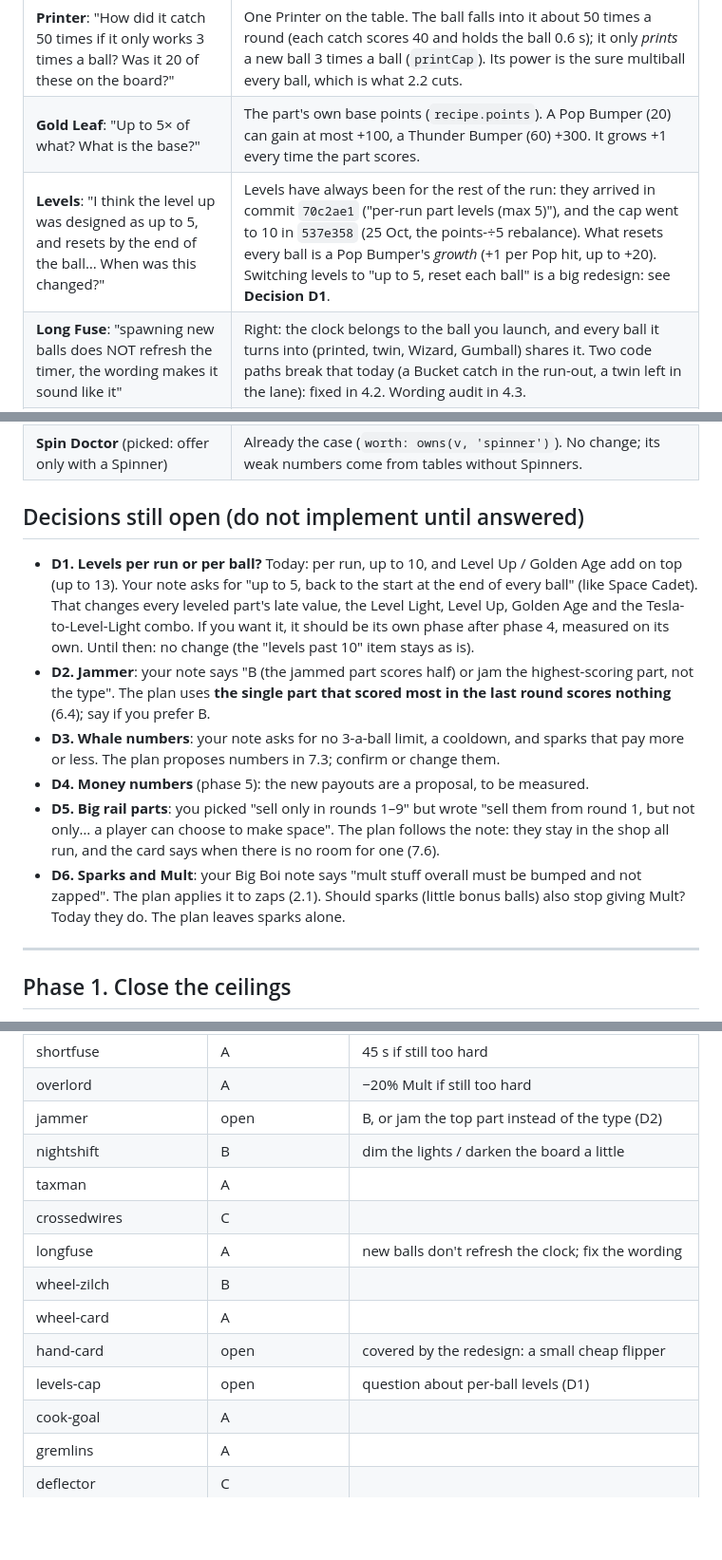
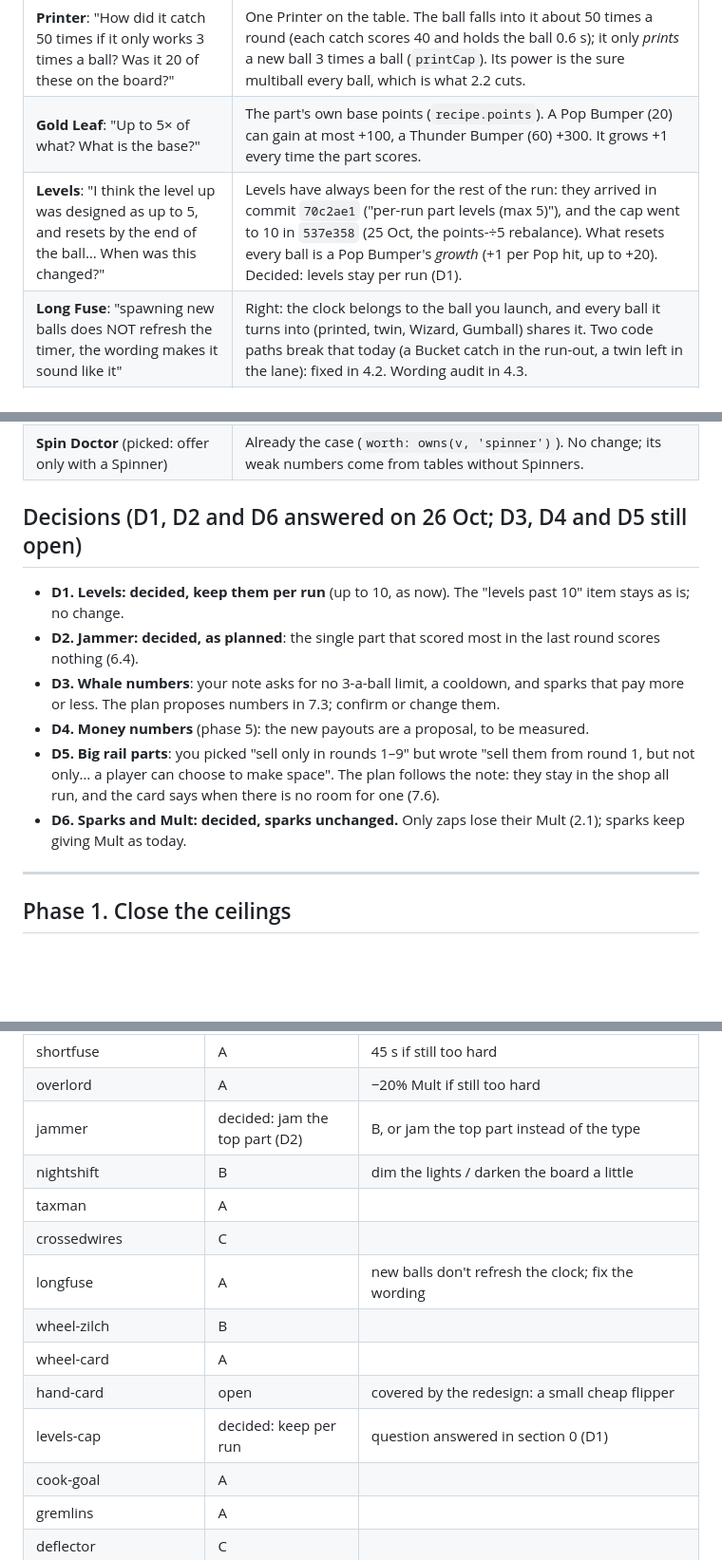
Before and after one commit to MostBrutalPreanut/DiceIt, a Markdown page: docs/balance-changes-plan.md, 3 parts joined by grey strips. Shown at 95% size. Drawn GitHub-style; blank space fills up the shorter version.

Commit message:
Plan: levels stay per run, Jammer jams the top part, sparks keep their Mult
Co-Authored-By: Claude Opus 5.5 <noreply@anthropic.com>
Claude-Session: https://claude.ai/code/session_01Lw42ALhhjMXtGVL83acyzn

```diff
--- a/docs/balance-changes-plan.md
+++ b/docs/balance-changes-plan.md
@@ -23,30 +23,24 @@ How to use it:
 |---|---|
 | **Printer**: "How did it catch 50 times if it only works 3 times a ball? Was it 20 of these on the board?" | One Printer on the table. The ball falls into it about 50 times a round (each catch scores 40 and holds the ball 0.6 s); it only *prints* a new ball 3 times a ball (`printCap`). Its power is the sure multiball every ball, which is what 2.2 cuts. |
 | **Gold Leaf**: "Up to 5× of what? What is the base?" | The part's own base points (`recipe.points`). A Pop Bumper (20) can gain at most +100, a Thunder Bumper (60) +300. It grows +1 every time the part scores. |
-| **Levels**: "I think the level up was designed as up to 5, and resets by the end of the ball… When was this changed?" | Levels have always been for the rest of the run: they arrived in commit `70c2ae1` ("per-run part levels (max 5)"), and the cap went to 10 in `537e358` (25 Oct, the points-÷5 rebalance). What resets every ball is a Pop Bumper's *growth* (+1 per Pop hit, up to +20). Switching levels to "up to 5, reset each ball" is a big redesign: see **Decision D1**. |
+| **Levels**: "I think the level up was designed as up to 5, and resets by the end of the ball… When was this changed?" | Levels have always been for the rest of the run: they arrived in commit `70c2ae1` ("per-run part levels (max 5)"), and the cap went to 10 in `537e358` (25 Oct, the points-÷5 rebalance). What resets every ball is a Pop Bumper's *growth* (+1 per Pop hit, up to +20). Decided: levels stay per run (D1). |
 | **Long Fuse**: "spawning new balls does NOT refresh the timer, the wording makes it sound like it" | Right: the clock belongs to the ball you launch, and every ball it turns into (printed, twin, Wizard, Gumball) shares it. Two code paths break that today (a Bucket catch in the run-out, a twin left in the lane): fixed in 4.2. Wording audit in 4.3. |
 | **Autopilot / loop breakers**: "I think we already solved this in another fix?" | Mostly yes: closing time (4.1) ends every run-out loop the tests found, the Mag-Grab rest (3.4) breaks the ping-pong, and the Wheel and Printer limits (3.1, 3.2) remove the other two engines. A loop during play is now bounded by the ball clock. So no new loop rule now; 10.2 re-tests it, and Overheat is the fallback if a loop survives. |
 | **Weak players**: "See if making it controllable helps" | Covered by the Helping Hand redesign (7.1), then measured in 10.2. |
 | **Cash decals**: "Just suggested solutions" | They become useful once money is tighter (phase 5); nothing to change on them. |
 | **Spin Doctor** (picked: offer only with a Spinner) | Already the case (`worth: owns(v, 'spinner')`). No change; its weak numbers come from tables without Spinners. |
 
-## Decisions still open (do not implement until answered)
+## Decisions (D1, D2 and D6 answered on 26 Oct; D3, D4 and D5 still open)
 
-- **D1. Levels per run or per ball?** Today: per run, up to 10, and Level Up / Golden Age add on top (up to 13). Your note
-  asks for "up to 5, back to the start at the end of every ball" (like Space Cadet). That changes every leveled part's
-  late value, the Level Light, Level Up, Golden Age and the Tesla-to-Level-Light combo. If you want it, it should be its
-  own phase after phase 4, measured on its own. Until then: no change (the "levels past 10" item stays as is).
-- **D2. Jammer**: your note says "B (the jammed part scores half) or jam the highest-scoring part, not the type". The plan
-  uses **the single part that scored most in the last round scores nothing** (6.4); say if you prefer B.
+- **D1. Levels: decided, keep them per run** (up to 10, as now). The "levels past 10" item stays as is; no change.
+- **D2. Jammer: decided, as planned**: the single part that scored most in the last round scores nothing (6.4).
 - **D3. Whale numbers**: your note asks for no 3-a-ball limit, a cooldown, and sparks that pay more or less. The plan
   proposes numbers in 7.3; confirm or change them.
 - **D4. Money numbers** (phase 5): the new payouts are a proposal, to be measured.
 - **D5. Big rail parts**: you picked "sell only in rounds 1–9" but wrote "sell them from round 1, but not only… a player
   can choose to make space". The plan follows the note: they stay in the shop all run, and the card says when there is
   no room for one (7.6).
-- **D6. Sparks and Mult**: your Big Boi note says "mult stuff overall must be bumped and not zapped". The plan applies it
-  to zaps (2.1). Should sparks (little bonus balls) also stop giving Mult? Today they do. The plan leaves sparks alone.
-
+- **D6. Sparks and Mult: decided, sparks unchanged.** Only zaps lose their Mult (2.1); sparks keep giving Mult as today.
 ---
 
 ## Phase 1. Close the ceilings
@@ -329,7 +323,7 @@ and the loop breakers (unless 10.2 finds a loop).
 | weak-players | open | see if a controllable Hand helps |
 | shortfuse | A | 45 s if still too hard |
 | overlord | A | −20% Mult if still too hard |
-| jammer | open | B, or jam the top part instead of the type (D2) |
+| jammer | decided: jam the top part (D2) | B, or jam the top part instead of the type |
 | nightshift | B | dim the lights / darken the board a little |
 | taxman | A | |
 | crossedwires | C | |
@@ -337,7 +331,7 @@ and the loop breakers (unless 10.2 finds a loop).
 | wheel-zilch | B | |
 | wheel-card | A | |
 | hand-card | open | covered by the redesign: a small cheap flipper |
-| levels-cap | open | question about per-ball levels (D1) |
+| levels-cap | decided: keep per run | question answered in section 0 (D1) |
 | cook-goal | A | |
 | gremlins | A | |
 | deflector | C | |
```
